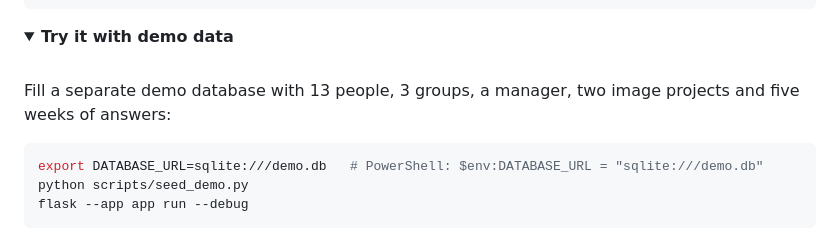
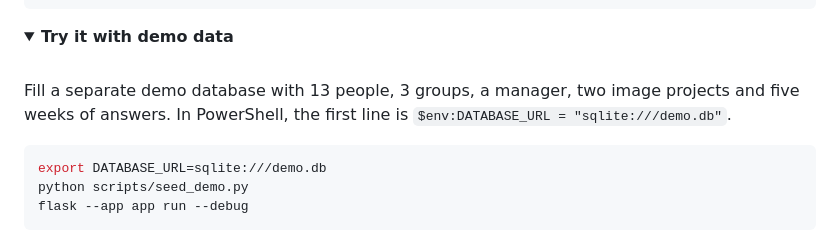
Before and after one commit to baselnasser99/Data-Tagging-Application, a Markdown page: README.md, the part around the change. Drawn GitHub-style; folded sections open.

Commit message:
docs: keep the demo-data commands narrow enough for phones

````diff
--- a/README.md
+++ b/README.md
@@ -129,10 +129,10 @@ flask --app app run --debug
 
 <br>
 
-Fill a separate demo database with 13 people, 3 groups, a manager, two image projects and five weeks of answers:
+Fill a separate demo database with 13 people, 3 groups, a manager, two image projects and five weeks of answers. In PowerShell, the first line is `$env:DATABASE_URL = "sqlite:///demo.db"`.
 
 ```bash
-export DATABASE_URL=sqlite:///demo.db   # PowerShell: $env:DATABASE_URL = "sqlite:///demo.db"
+export DATABASE_URL=sqlite:///demo.db
 python scripts/seed_demo.py
 flask --app app run --debug
 ```
````
